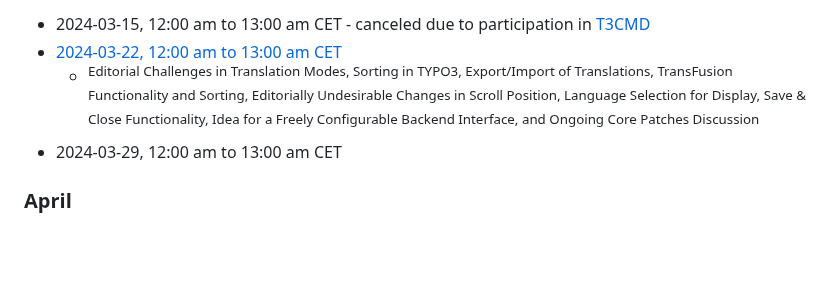
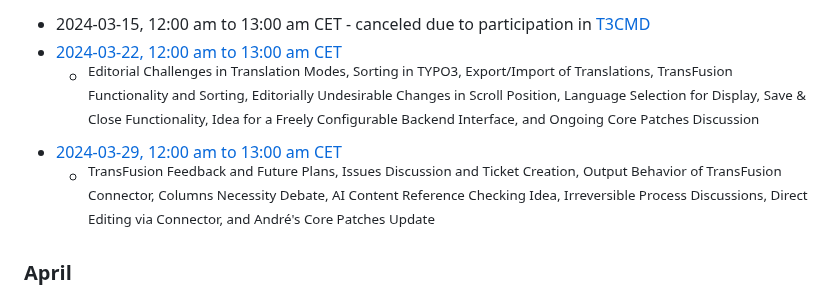
Before and after one commit to t3thi/Documentation, a Markdown page: MeetingMinutes/overview.md, the part around the change. GitHub-like rendering; blank space fills up the shorter version.

Commit message:
Add 2024-03-29 meeting minutes

```diff
--- a/MeetingMinutes/overview.md
+++ b/MeetingMinutes/overview.md
@@ -64,7 +64,8 @@ title: "Translation Handling Initiative - Team Meeting Minutes Overview"
 - 2024-03-15, 12:00 am to 13:00 am CET - canceled due to participation in [T3CMD](https://typo3-camp-mitteldeutschland.de/)
 - [2024-03-22, 12:00 am to 13:00 am CET](https://notes.typo3.org/s/kqdwFxW1m)
   - <sup>Editorial Challenges in Translation Modes, Sorting in TYPO3, Export/Import of Translations, TransFusion Functionality and Sorting, Editorially Undesirable Changes in Scroll Position, Language Selection for Display, Save & Close Functionality, Idea for a Freely Configurable Backend Interface, and Ongoing Core Patches Discussion</sup>
-- 2024-03-29, 12:00 am to 13:00 am CET
+- [2024-03-29, 12:00 am to 13:00 am CET](https://notes.typo3.org/s/zwPjAXMLw)
+  - <sup>TransFusion Feedback and Future Plans, Issues Discussion and Ticket Creation, Output Behavior of TransFusion Connector, Columns Necessity Debate, AI Content Reference Checking Idea, Irreversible Process Discussions, Direct Editing via Connector, and André's Core Patches Update</sup>
 
 ### April
 - 2024-04-05, 12:00 am to 13:00 am CET
```
Also changed, not shown: 1 other file.
